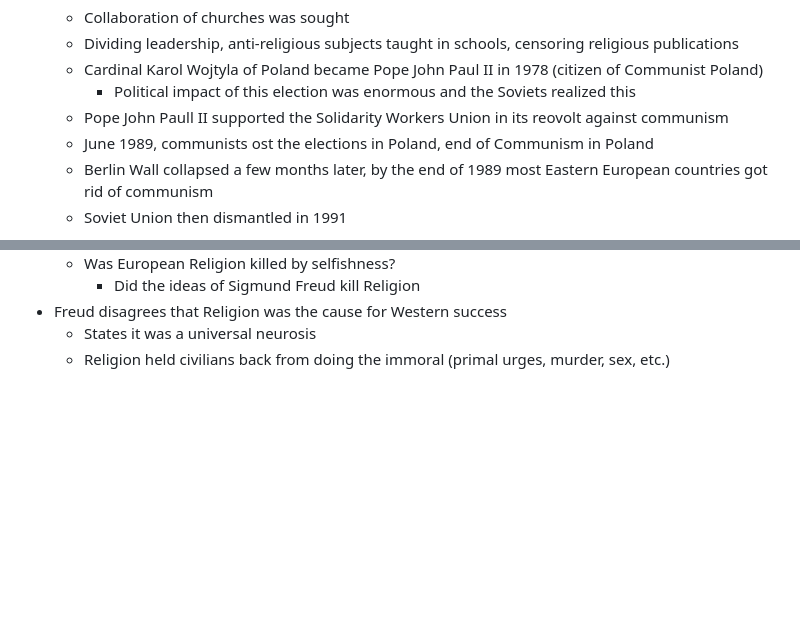
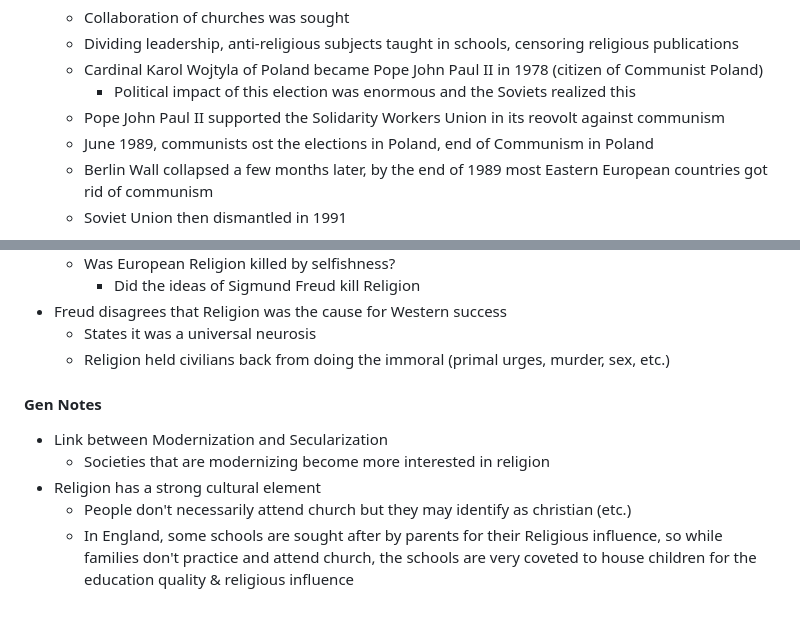
Before and after one commit to carsonSgit/ConcordiaNotes, a Markdown page: THEO_233/Week 3/Notes.md, 2 parts joined by grey strips. Drawn GitHub-style; blank space fills up the shorter version.

Commit message:
docs: THEO 233 Discussion notes

```diff
--- a/THEO_233/Week 3/Notes.md
+++ b/THEO_233/Week 3/Notes.md
@@ -75,7 +75,7 @@
     - Dividing leadership, anti-religious subjects taught in schools, censoring religious publications
     - Cardinal Karol Wojtyla of Poland became Pope John Paul II in 1978 (citizen of Communist Poland)
         - Political impact of this election was enormous and the Soviets realized this
-    - Pope John Paull II supported the Solidarity Workers Union in its reovolt against communism
+    - Pope John Paul II supported the Solidarity Workers Union in its reovolt against communism
     - June 1989, communists ost the elections in Poland, end of Communism in Poland
     - Berlin Wall collapsed a few months later, by the end of 1989 most Eastern European countries got rid of communism
     - Soviet Union then dismantled in 1991
@@ -95,3 +95,11 @@ Documentary listened to in class.
 - Freud disagrees that Religion was the cause for Western success
     - States it was a universal neurosis
     - Religion held civilians back from doing the immoral (primal urges, murder, sex, etc.)
+
+#### Gen Notes
+
+- Link between Modernization and Secularization
+    - Societies that are modernizing become more interested in religion
+- Religion has a strong cultural element
+    - People don't necessarily attend church but they may identify as christian (etc.)
+    - In England, some schools are sought after by parents for their Religious influence, so while families don't practice and attend church, the schools are very coveted to house children for the education quality & religious influence
```
